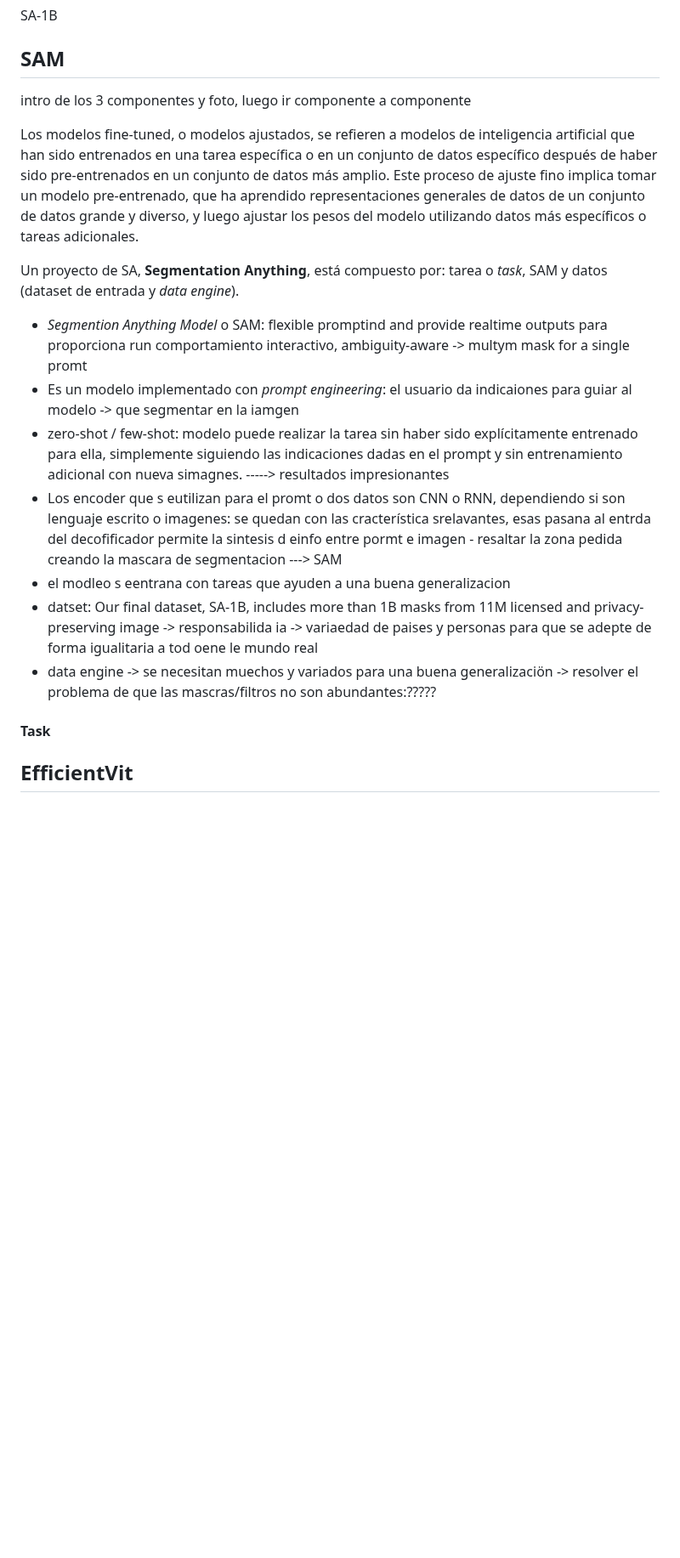
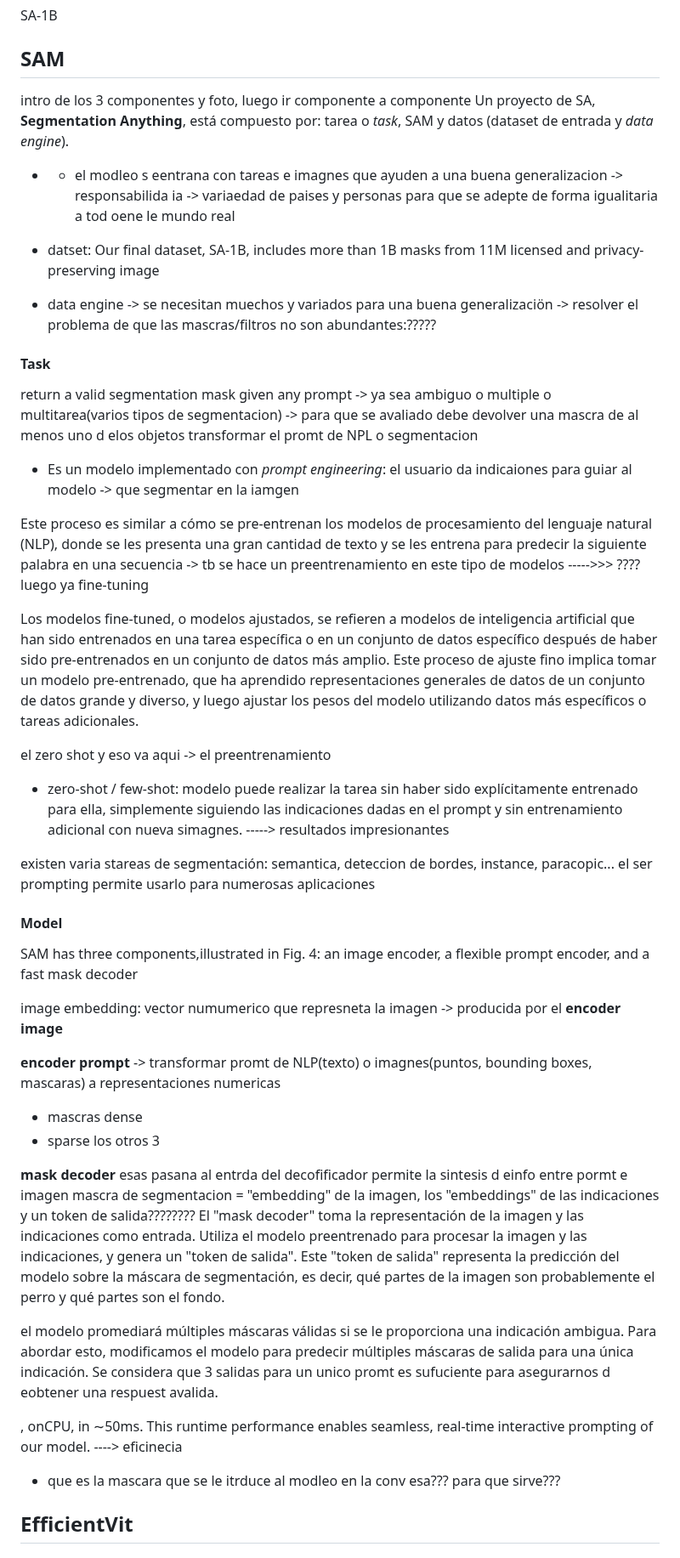
Before and after one commit to RoboticsLabURJC/2024-tfg-lara-poves, a Markdown page: docs/_posts/2024-03-26-Perception.md, the part around one of its changes. Shown at 85% size. Drawn GitHub-style; blank space fills up the shorter version.

Commit message:
avance paper SAM

```diff
--- a/docs/_posts/2024-03-26-Perception.md
+++ b/docs/_posts/2024-03-26-Perception.md
@@ -167,20 +167,50 @@ Existen diversas estructuras de RNN que podemos seleccionar según el tipo de da
 ## SAM
 
 intro de los 3 componentes y  foto, luego ir componente a componente
+Un proyecto de SA, **Segmentation Anything**, está compuesto por: tarea o *task*, SAM y datos (dataset de entrada y *data engine*).
+
+- - el modleo s eentrana con tareas e imagnes que ayuden a una buena generalizacion -> responsabilida ia -> variaedad de paises y personas para que se adepte de forma igualitaria a tod oene le mundo real
+
+- datset: Our final dataset, SA-1B, includes more than 1B masks from 11M licensed and privacy-preserving image
+- data engine -> se necesitan muechos y variados para una buena generalizaciön -> resolver el problema de que las mascras/filtros no son abundantes:?????
+
+#### Task
+return a valid segmentation mask given any prompt -> ya sea ambiguo o multiple o multitarea(varios tipos de segmentacion) -> para que se avaliado debe devolver una mascra de al menos uno d elos objetos
+transformar el promt de NPL o segmentacion
+- Es un modelo implementado con *prompt engineering*: el usuario da indicaiones para guiar al modelo -> que segmentar en la iamgen
+
+Este proceso es similar a cómo se pre-entrenan los modelos de procesamiento del lenguaje natural (NLP), donde se les presenta una gran cantidad de texto y se les entrena para predecir la siguiente palabra en una secuencia -> tb se hace un preentrenamiento en este tipo de modelos ----->>> ???? luego ya fine-tuning
 
 Los modelos fine-tuned, o modelos ajustados, se refieren a modelos de inteligencia artificial que han sido entrenados en una tarea específica o en un conjunto de datos específico después de haber sido pre-entrenados en un conjunto de datos más amplio. Este proceso de ajuste fino implica tomar un modelo pre-entrenado, que ha aprendido representaciones generales de datos de un conjunto de datos grande y diverso, y luego ajustar los pesos del modelo utilizando datos más específicos o tareas adicionales.
 
-Un proyecto de SA, **Segmentation Anything**, está compuesto por: tarea o *task*, SAM y datos (dataset de entrada y *data engine*).
-- *Segmention Anything Model* o SAM: flexible promptind and provide realtime outputs para proporciona run comportamiento interactivo, ambiguity-aware -> multym mask for a single promt
-- Es un modelo implementado con *prompt engineering*: el usuario da indicaiones para guiar al modelo -> que segmentar en la iamgen
+el zero shot y eso  va aqui -> el preentrenamiento
 - zero-shot / few-shot: modelo puede realizar la tarea sin haber sido explícitamente entrenado para ella, simplemente siguiendo las indicaciones dadas en el prompt y sin entrenamiento adicional con nueva simagnes. -----> resultados impresionantes
-- Los encoder que s eutilizan para el promt o dos datos son CNN o RNN, dependiendo si son lenguaje escrito o imagenes: se quedan con las cracterística srelavantes, esas pasana al entrda del decofificador permite la sintesis d einfo entre pormt e imagen - resaltar la zona pedida creando la mascara de segmentacion ---> SAM
-- el modleo s eentrana con tareas que ayuden a una buena generalizacion
-- datset: Our final dataset, SA-1B, includes more than 1B masks from 11M licensed and privacy-preserving image -> responsabilida ia -> variaedad de paises y personas para que se adepte de forma igualitaria a tod oene le mundo real
-- data engine -> se necesitan muechos y variados para una buena generalizaciön -> resolver el problema de que las mascras/filtros no son abundantes:?????
 
-#### Task
+existen varia stareas de segmentación: semantica, deteccion de bordes, instance, paracopic...
+el ser prompting permite usarlo para numerosas aplicaciones
 
+#### Model
+
+SAM has three components,illustrated in Fig. 4: an image encoder, a flexible prompt encoder, and a fast mask decoder
+
+image embedding: vector numumerico que represneta la imagen -> producida por el **encoder image**
+
+**encoder prompt** -> transformar promt de NLP(texto) o imagnes(puntos, bounding boxes, mascaras) a representaciones numericas
+- mascras dense
+- sparse los otros 3
+
+**mask decoder**
+esas pasana al entrda del decofificador permite la sintesis d einfo entre pormt e imagen
+mascra de segmentacion = "embedding" de la imagen, los "embeddings" de las indicaciones y un token de salida????????
+El "mask decoder" toma la representación de la imagen y las indicaciones como entrada.
+Utiliza el modelo preentrenado para procesar la imagen y las indicaciones, y genera un "token de salida".
+Este "token de salida" representa la predicción del modelo sobre la máscara de segmentación, es decir, qué partes de la imagen son probablemente el perro y qué partes son el fondo.
+
+ el modelo promediará múltiples máscaras válidas si se le proporciona una indicación ambigua. Para abordar esto, modificamos el modelo para predecir múltiples máscaras de salida para una única indicación. Se considera que 3 salidas para un unico promt es sufuciente para asegurarnos d eobtener una respuest avalida.
+
+, onCPU, in ∼50ms. This runtime performance enables seamless, real-time interactive prompting of our model. ----> eficinecia
+
+- que es la mascara que  se le itrduce al modleo en la conv esa??? para que sirve???
 
 ## EfficientVit
 
```
Also changed, not shown: other parts of docs/_posts/2024-03-26-Perception.md (+3 -3 lines).
